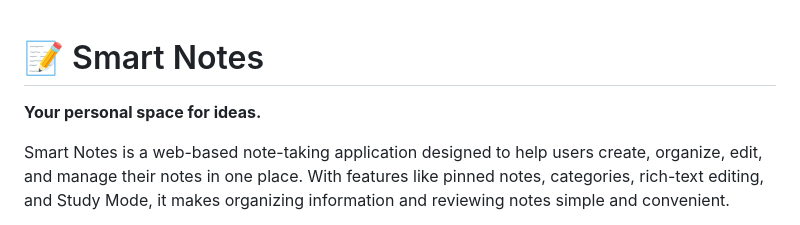
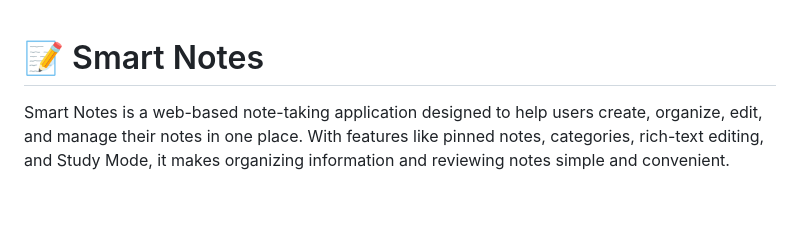
Before and after one commit to WillBettleheim/Smart-Notes, a Markdown page: README.md, the part around the change. Drawn GitHub-style; blank space fills up the shorter version.

```diff
--- a/README.md
+++ b/README.md
@@ -1,7 +1,5 @@
 
 # 📝 Smart Notes
-
-**Your personal space for ideas.**
 
 Smart Notes is a web-based note-taking application designed to help users create, organize, edit, and manage their notes in one place. With features like pinned notes, categories, rich-text editing, and Study Mode, it makes organizing information and reviewing notes simple and convenient.
 
```
